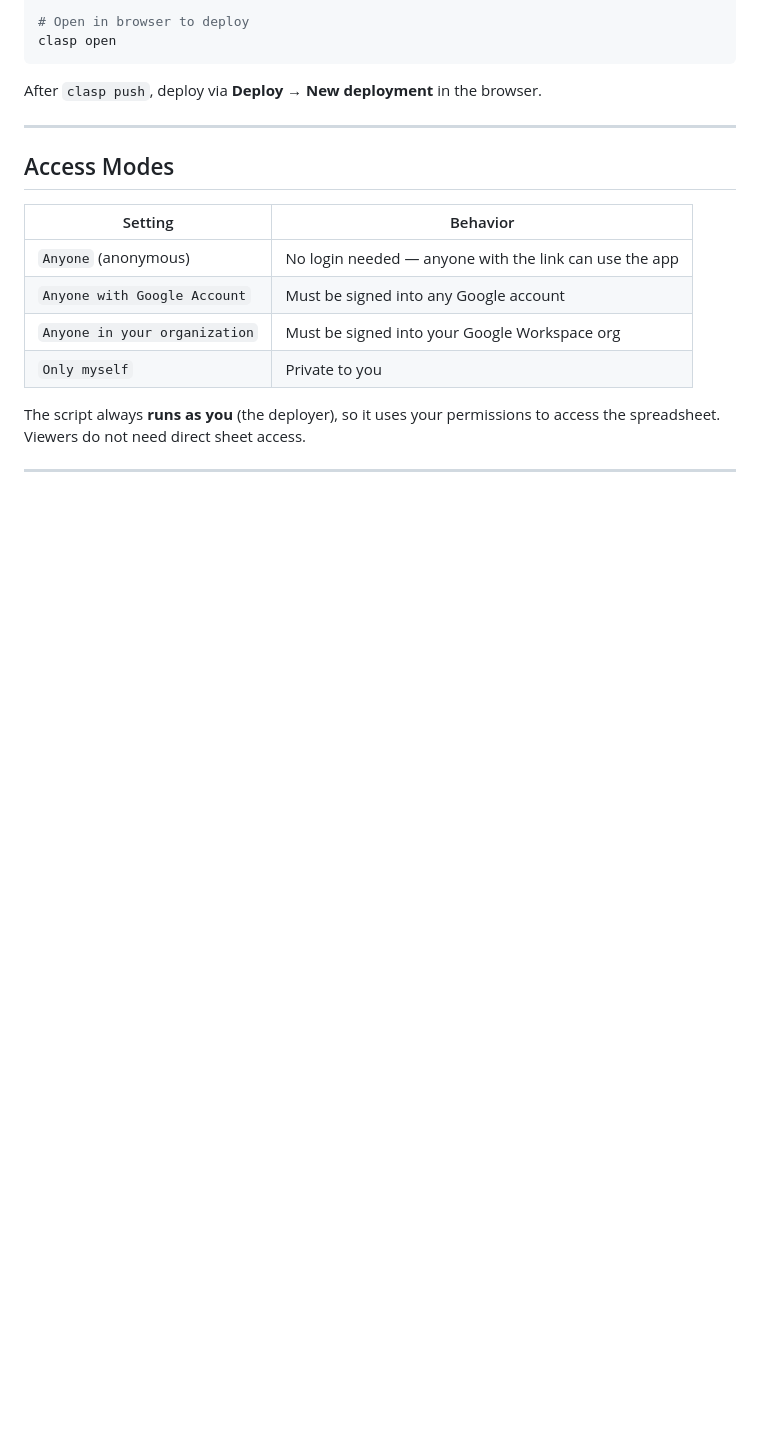
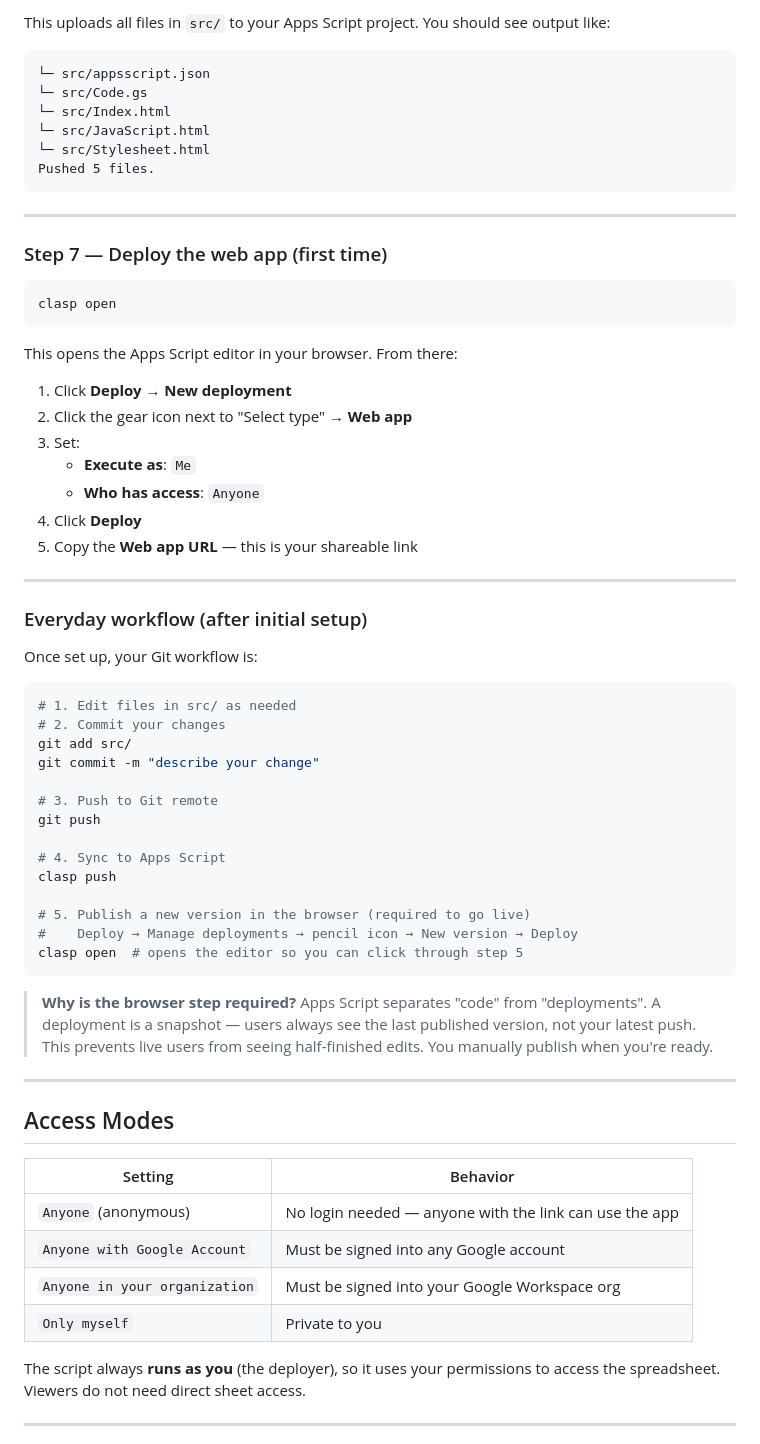
Before and after one commit to eisbell82/research_querying_app_butterscotch, a Markdown page: README.md, the part around one of its changes. Drawn GitHub-style; blank space fills up the shorter version.

````diff
--- a/README.md
+++ b/README.md
@@ -120,9 +189,57 @@ clasp push
 
-# Open in browser to deploy
+This uploads all files in `src/` to your Apps Script project. You should see output like:
+
+```
+└─ src/appsscript.json
+└─ src/Code.gs
+└─ src/Index.html
+└─ src/JavaScript.html
+└─ src/Stylesheet.html
+Pushed 5 files.
+```
+
+---
+
+### Step 7 — Deploy the web app (first time)
+
+```bash
 clasp open
 ```
 
-After `clasp push`, deploy via **Deploy → New deployment** in the browser.
+This opens the Apps Script editor in your browser. From there:
+
+1. Click **Deploy → New deployment**
+2. Click the gear icon next to "Select type" → **Web app**
+3. Set:
+   - **Execute as**: `Me`
+   - **Who has access**: `Anyone`
+4. Click **Deploy**
+5. Copy the **Web app URL** — this is your shareable link
+
+---
+
+### Everyday workflow (after initial setup)
+
+Once set up, your Git workflow is:
+
+```bash
+# 1. Edit files in src/ as needed
+# 2. Commit your changes
+git add src/
+git commit -m "describe your change"
+
+# 3. Push to Git remote
+git push
+
+# 4. Sync to Apps Script
+clasp push
+
+# 5. Publish a new version in the browser (required to go live)
+#    Deploy → Manage deployments → pencil icon → New version → Deploy
+clasp open  # opens the editor so you can click through step 5
+```
+
+> **Why is the browser step required?** Apps Script separates "code" from "deployments". A deployment is a snapshot — users always see the last published version, not your latest push. This prevents live users from seeing half-finished edits. You manually publish when you're ready.
 
 ---
 
````
Also changed, not shown: other parts of README.md (+76 -7 lines).
